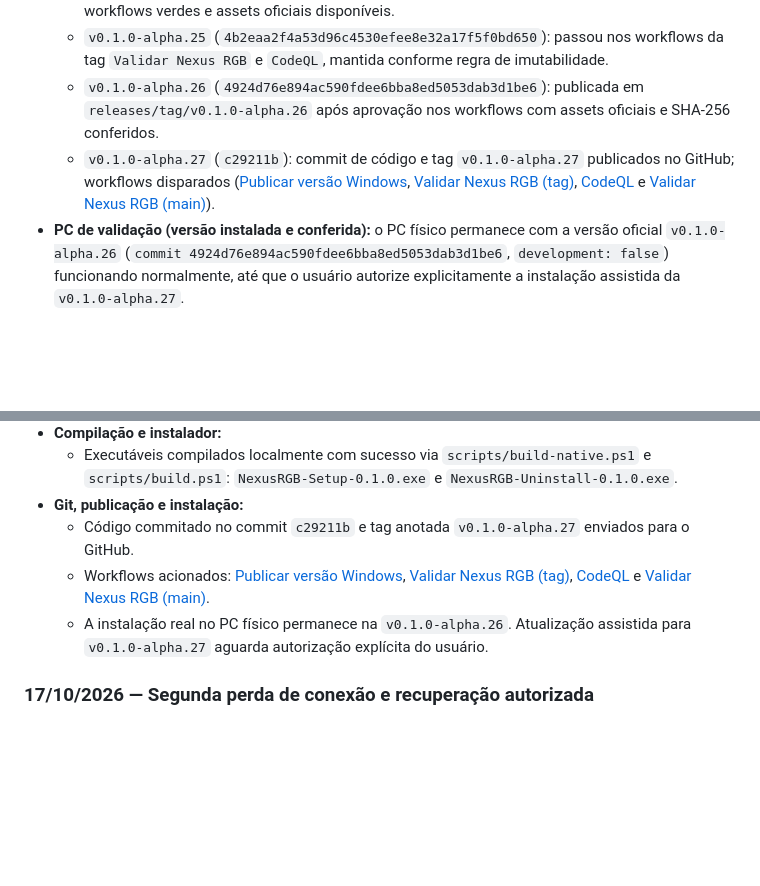
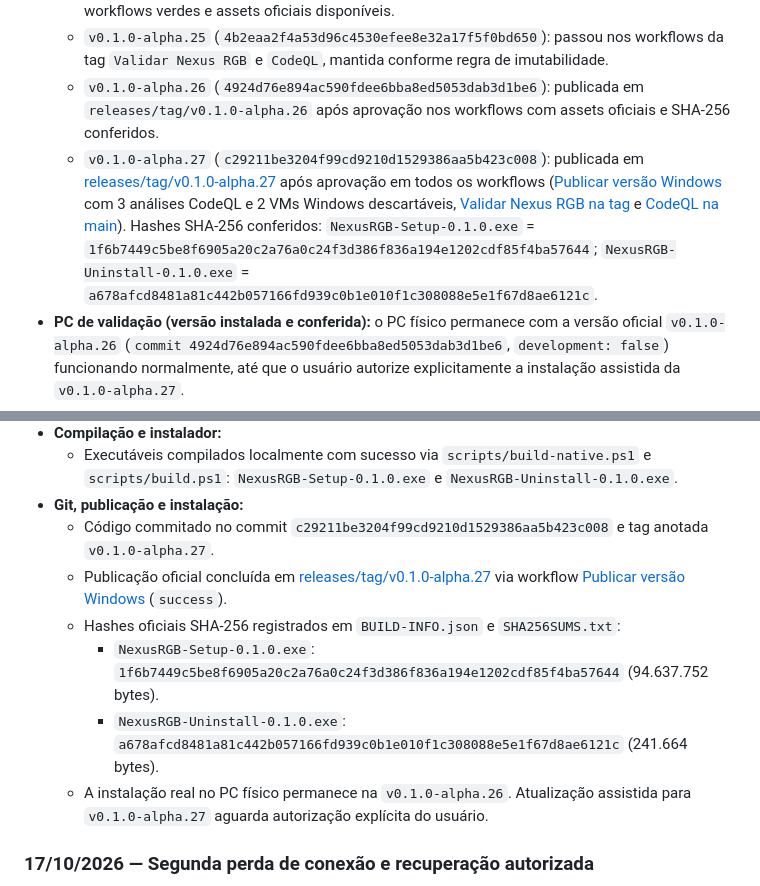
Before and after one commit to JonJonGf/nexus-rgb, a Markdown page: docs/CONTEXTO-DESENVOLVIMENTO.md, 2 parts joined by grey strips. GitHub-like rendering; blank space fills up the shorter version.

Commit message:
docs: registrar hashes oficiais e conclusao dos workflows da v0.1.0-alpha.27

```diff
--- a/docs/CONTEXTO-DESENVOLVIMENTO.md
+++ b/docs/CONTEXTO-DESENVOLVIMENTO.md
@@ -9,7 +9,7 @@ Este é o registro público de continuidade entre sessões e ferramentas. Leia t
   - `v0.1.0-alpha.24` (`f9df27ff1c3f48163466b2d09bc00d40fff61d27`): publicada com todos os 3 workflows verdes e assets oficiais disponíveis.
   - `v0.1.0-alpha.25` (`4b2eaa2f4a53d96c4530efee8e32a17f5f0bd650`): passou nos workflows da tag `Validar Nexus RGB` e `CodeQL`, mantida conforme regra de imutabilidade.
   - `v0.1.0-alpha.26` (`4924d76e894ac590fdee6bba8ed5053dab3d1be6`): publicada em `releases/tag/v0.1.0-alpha.26` após aprovação nos workflows com assets oficiais e SHA-256 conferidos.
-  - `v0.1.0-alpha.27` (`c29211b`): commit de código e tag `v0.1.0-alpha.27` publicados no GitHub; workflows disparados ([Publicar versão Windows](https://github.com/JonJonGf/nexus-rgb/actions/runs/39044233690), [Validar Nexus RGB (tag)](https://github.com/JonJonGf/nexus-rgb/actions/runs/39044233684), [CodeQL](https://github.com/JonJonGf/nexus-rgb/actions/runs/39044233612) e [Validar Nexus RGB (main)](https://github.com/JonJonGf/nexus-rgb/actions/runs/39044233610)).
+  - `v0.1.0-alpha.27` (`c29211be3204f99cd9210d1529386aa5b423c008`): publicada em [releases/tag/v0.1.0-alpha.27](https://github.com/JonJonGf/nexus-rgb/releases/tag/v0.1.0-alpha.27) após aprovação em todos os workflows ([Publicar versão Windows](https://github.com/JonJonGf/nexus-rgb/actions/runs/39044233690) com 3 análises CodeQL e 2 VMs Windows descartáveis, [Validar Nexus RGB na tag](https://github.com/JonJonGf/nexus-rgb/actions/runs/39044233684) e [CodeQL na main](https://github.com/JonJonGf/nexus-rgb/actions/runs/39044313673)). Hashes SHA-256 conferidos: `NexusRGB-Setup-0.1.0.exe` = `1f6b7449c5be8f6905a20c2a76a0c24f3d386f836a194e1202cdf85f4ba57644`; `NexusRGB-Uninstall-0.1.0.exe` = `a678afcd8481a81c442b057166fd939c0b1e010f1c308088e5e1f67d8ae6121c`.
 - **PC de validação (versão instalada e conferida):** o PC físico permanece com a versão oficial `v0.1.0-alpha.26` (`commit 4924d76e894ac590fdee6bba8ed5053dab3d1be6`, `development: false`) funcionando normalmente, até que o usuário autorize explicitamente a instalação assistida da `v0.1.0-alpha.27`.
 - **Investigação da perda de conexão com OpenRGB e solução na alpha.27:** a causa observada de perda parcial de resposta de controladores SMBus/DRAM foi tratada na camada do Nexus RGB com isolamento estrito de geração, preservação diagnóstica do erro real, notificação com recuperação manual direta pelo protocolo local do sistema operacional e sincronismo temporal de fase entre dispositivos ao religar. Não é declarada correção definitiva de deadlock no driver C++ do OpenRGB, mas a aplicação agora lida com o estado de forma resiliente e transparente.
 - **Limites dos testes físicos (próximo passo no hardware real):**
@@ -82,8 +82,11 @@ Os passos de implementação acima são a sequência sugerida para as melhorias
 - **Compilação e instalador:**
   - Executáveis compilados localmente com sucesso via `scripts/build-native.ps1` e `scripts/build.ps1`: `NexusRGB-Setup-0.1.0.exe` e `NexusRGB-Uninstall-0.1.0.exe`.
 - **Git, publicação e instalação:**
-  - Código commitado no commit `c29211b` e tag anotada `v0.1.0-alpha.27` enviados para o GitHub.
-  - Workflows acionados: [Publicar versão Windows](https://github.com/JonJonGf/nexus-rgb/actions/runs/39044233690), [Validar Nexus RGB (tag)](https://github.com/JonJonGf/nexus-rgb/actions/runs/39044233684), [CodeQL](https://github.com/JonJonGf/nexus-rgb/actions/runs/39044233612) e [Validar Nexus RGB (main)](https://github.com/JonJonGf/nexus-rgb/actions/runs/39044233610).
+  - Código commitado no commit `c29211be3204f99cd9210d1529386aa5b423c008` e tag anotada `v0.1.0-alpha.27`.
+  - Publicação oficial concluída em [releases/tag/v0.1.0-alpha.27](https://github.com/JonJonGf/nexus-rgb/releases/tag/v0.1.0-alpha.27) via workflow [Publicar versão Windows](https://github.com/JonJonGf/nexus-rgb/actions/runs/39044233690) (`success`).
+  - Hashes oficiais SHA-256 registrados em `BUILD-INFO.json` e `SHA256SUMS.txt`:
+    - `NexusRGB-Setup-0.1.0.exe`: `1f6b7449c5be8f6905a20c2a76a0c24f3d386f836a194e1202cdf85f4ba57644` (94.637.752 bytes).
+    - `NexusRGB-Uninstall-0.1.0.exe`: `a678afcd8481a81c442b057166fd939c0b1e010f1c308088e5e1f67d8ae6121c` (241.664 bytes).
   - A instalação real no PC físico permanece na `v0.1.0-alpha.26`. Atualização assistida para `v0.1.0-alpha.27` aguarda autorização explícita do usuário.
 
 ### 17/10/2026 — Segunda perda de conexão e recuperação autorizada
```
